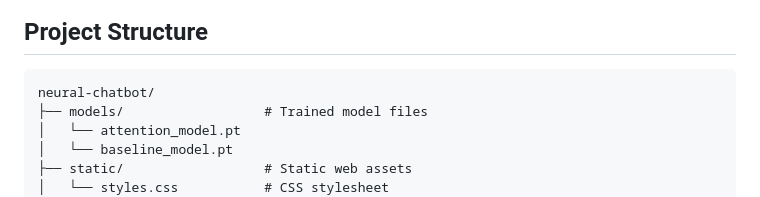
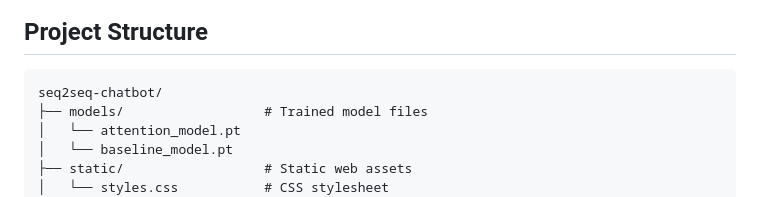
Before and after one commit to mtang2021/seq2seq-chatbot, a Markdown page: readme.md, the part around the change. GitHub-like rendering.

````diff
--- a/readme.md
+++ b/readme.md
@@ -7,7 +7,7 @@
 ## Project Structure
 
 ```
-neural-chatbot/
+seq2seq-chatbot/
 ├── models/                  # Trained model files
 │   └── attention_model.pt
 │   └── baseline_model.pt
````
